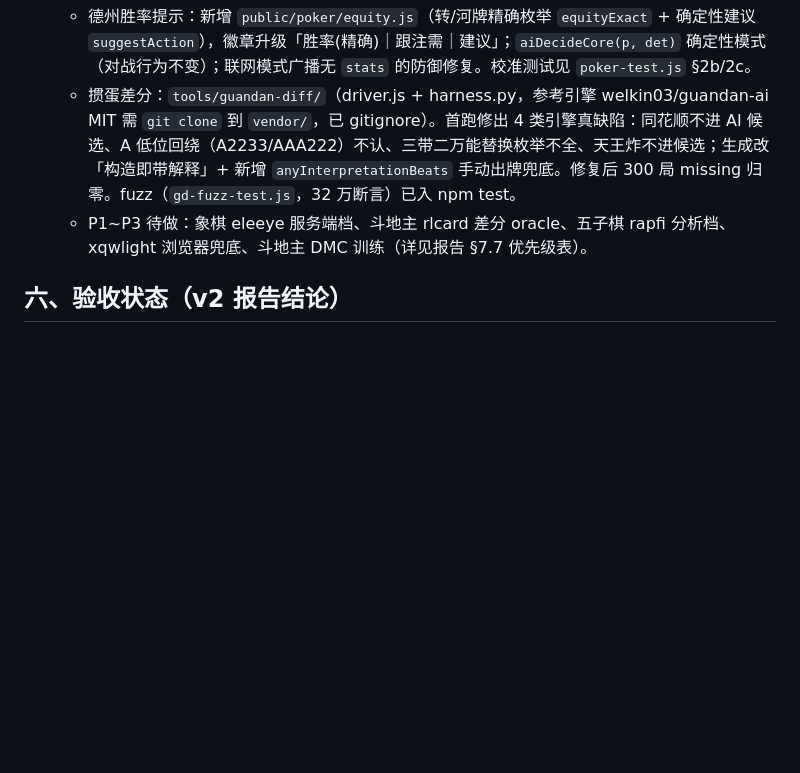
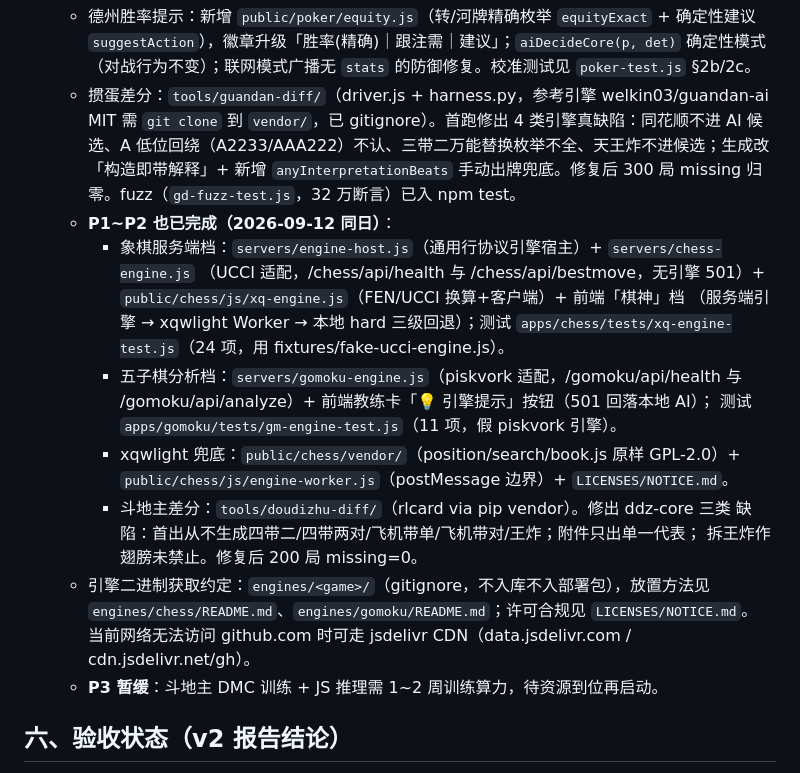
Before and after one commit to icecolaa/party-games, a Markdown page: HANDOFF.md, the part around the change. GitHub-like rendering; blank space fills up the shorter version.

Commit message:
docs: HANDOFF 记录 P1~P2 落地与引擎二进制获取约定

```diff
--- a/HANDOFF.md
+++ b/HANDOFF.md
@@ -73,7 +73,24 @@ npm run deploy             # PocketBay 一键部署（读 ~/.pocketbay 凭证，
 7. **开源调研落地进度（2026-09-12）**：调研报告 `work/github-idea-report.md` §七「采用方案深化」已排 P0~P3。**P0 两项已完成**：
    - 德州胜率提示：新增 `public/poker/equity.js`（转/河牌精确枚举 `equityExact` + 确定性建议 `suggestAction`），徽章升级「胜率(精确)｜跟注需｜建议」；`aiDecideCore(p, det)` 确定性模式（对战行为不变）；联网模式广播无 `stats` 的防御修复。校准测试见 `poker-test.js` §2b/2c。
    - 掼蛋差分：`tools/guandan-diff/`（driver.js + harness.py，参考引擎 welkin03/guandan-ai MIT 需 `git clone` 到 `vendor/`，已 gitignore）。首跑修出 4 类引擎真缺陷：同花顺不进 AI 候选、A 低位回绕（A2233/AAA222）不认、三带二万能替换枚举不全、天王炸不进候选；生成改「构造即带解释」+ 新增 `anyInterpretationBeats` 手动出牌兜底。修复后 300 局 missing 归零。fuzz（`gd-fuzz-test.js`，32 万断言）已入 npm test。
-   - P1~P3 待做：象棋 eleeye 服务端档、斗地主 rlcard 差分 oracle、五子棋 rapfi 分析档、xqwlight 浏览器兜底、斗地主 DMC 训练（详见报告 §7.7 优先级表）。
+   - **P1~P2 也已完成（2026-09-12 同日）**：
+     * 象棋服务端档：`servers/engine-host.js`（通用行协议引擎宿主）+ `servers/chess-engine.js`
+       （UCCI 适配，/chess/api/health 与 /chess/api/bestmove，无引擎 501）+
+       `public/chess/js/xq-engine.js`（FEN/UCCI 换算+客户端）+ 前端「棋神」档
+       （服务端引擎 → xqwlight Worker → 本地 hard 三级回退）；测试
+       `apps/chess/tests/xq-engine-test.js`（24 项，用 fixtures/fake-ucci-engine.js）。
+     * 五子棋分析档：`servers/gomoku-engine.js`（piskvork 适配，/gomoku/api/health 与
+       /gomoku/api/analyze）+ 前端教练卡「💡 引擎提示」按钮（501 回落本地 AI）；
+       测试 `apps/gomoku/tests/gm-engine-test.js`（11 项，假 piskvork 引擎）。
+     * xqwlight 兜底：`public/chess/vendor/`（position/search/book.js 原样 GPL-2.0）+
+       `public/chess/js/engine-worker.js`（postMessage 边界）+ `LICENSES/NOTICE.md`。
+     * 斗地主差分：`tools/doudizhu-diff/`（rlcard via pip vendor）。修出 ddz-core 三类
+       缺陷：首出从不生成四带二/四带两对/飞机带单/飞机带对/王炸；附件只出单一代表；
+       拆王炸作翅膀未禁止。修复后 200 局 missing=0。
+   - 引擎二进制获取约定：`engines/<game>/`（gitignore，不入库不入部署包），放置方法见
+     `engines/chess/README.md`、`engines/gomoku/README.md`；许可合规见 `LICENSES/NOTICE.md`。
+     当前网络无法访问 github.com 时可走 jsdelivr CDN（data.jsdelivr.com / cdn.jsdelivr.net/gh）。
+   - **P3 暂缓**：斗地主 DMC 训练 + JS 推理需 1~2 周训练算力，待资源到位再启动。
 
 ## 六、验收状态（v2 报告结论）
 
```
